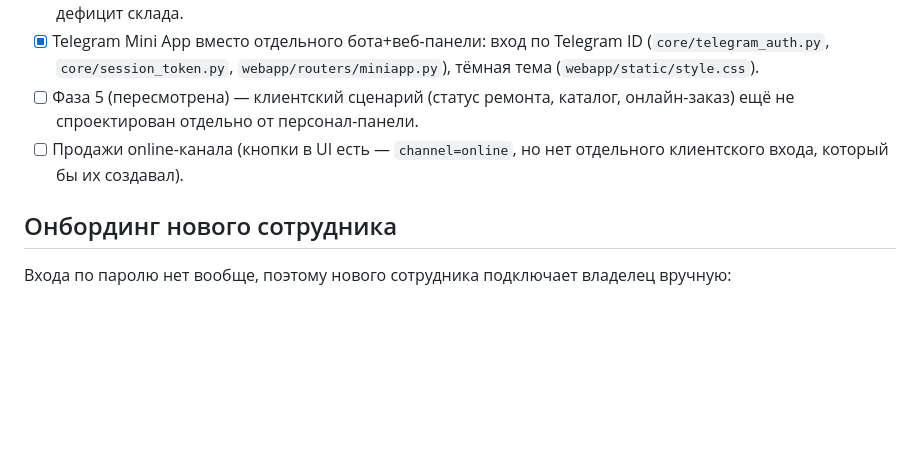
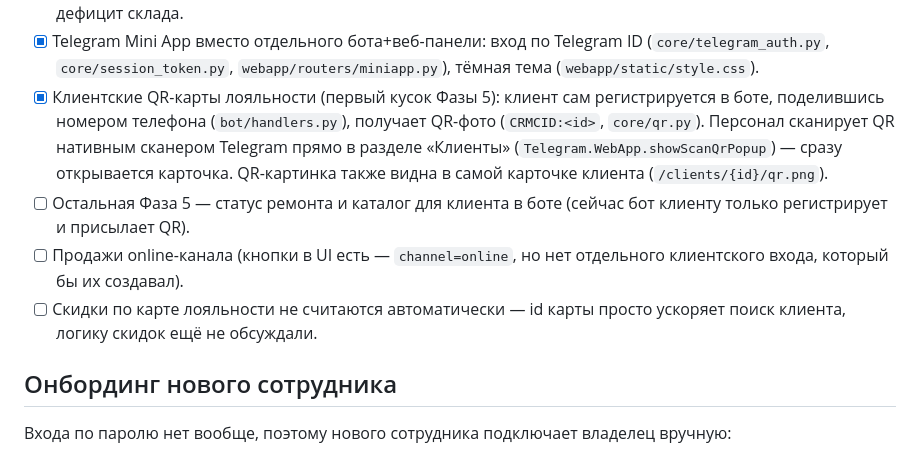
Before and after one commit to Lizard-hoppers/srm-shop-rem, a Markdown page: OPERATIONS.md, the part around the change. Rendered like a GitHub page; blank space fills up the shorter version.

Commit message:
Update OPERATIONS.md: loyalty QR feature status

```diff
--- a/OPERATIONS.md
+++ b/OPERATIONS.md
@@ -36,10 +36,19 @@ cookie (Telegram-вебвью ненадёжно их сохраняет меж
 - [x] Telegram Mini App вместо отдельного бота+веб-панели: вход по
       Telegram ID (`core/telegram_auth.py`, `core/session_token.py`,
       `webapp/routers/miniapp.py`), тёмная тема (`webapp/static/style.css`).
-- [ ] Фаза 5 (пересмотрена) — клиентский сценарий (статус ремонта, каталог,
-      онлайн-заказ) ещё не спроектирован отдельно от персонал-панели.
+- [x] Клиентские QR-карты лояльности (первый кусок Фазы 5): клиент
+      сам регистрируется в боте, поделившись номером телефона
+      (`bot/handlers.py`), получает QR-фото (`CRMCID:<id>`,
+      `core/qr.py`). Персонал сканирует QR нативным сканером Telegram
+      прямо в разделе «Клиенты» (`Telegram.WebApp.showScanQrPopup`) —
+      сразу открывается карточка. QR-картинка также видна в самой
+      карточке клиента (`/clients/{id}/qr.png`).
+- [ ] Остальная Фаза 5 — статус ремонта и каталог для клиента в боте
+      (сейчас бот клиенту только регистрирует и присылает QR).
 - [ ] Продажи online-канала (кнопки в UI есть — `channel=online`, но нет
       отдельного клиентского входа, который бы их создавал).
+- [ ] Скидки по карте лояльности не считаются автоматически — id карты
+      просто ускоряет поиск клиента, логику скидок ещё не обсуждали.
 
 ## Онбординг нового сотрудника
 
```
